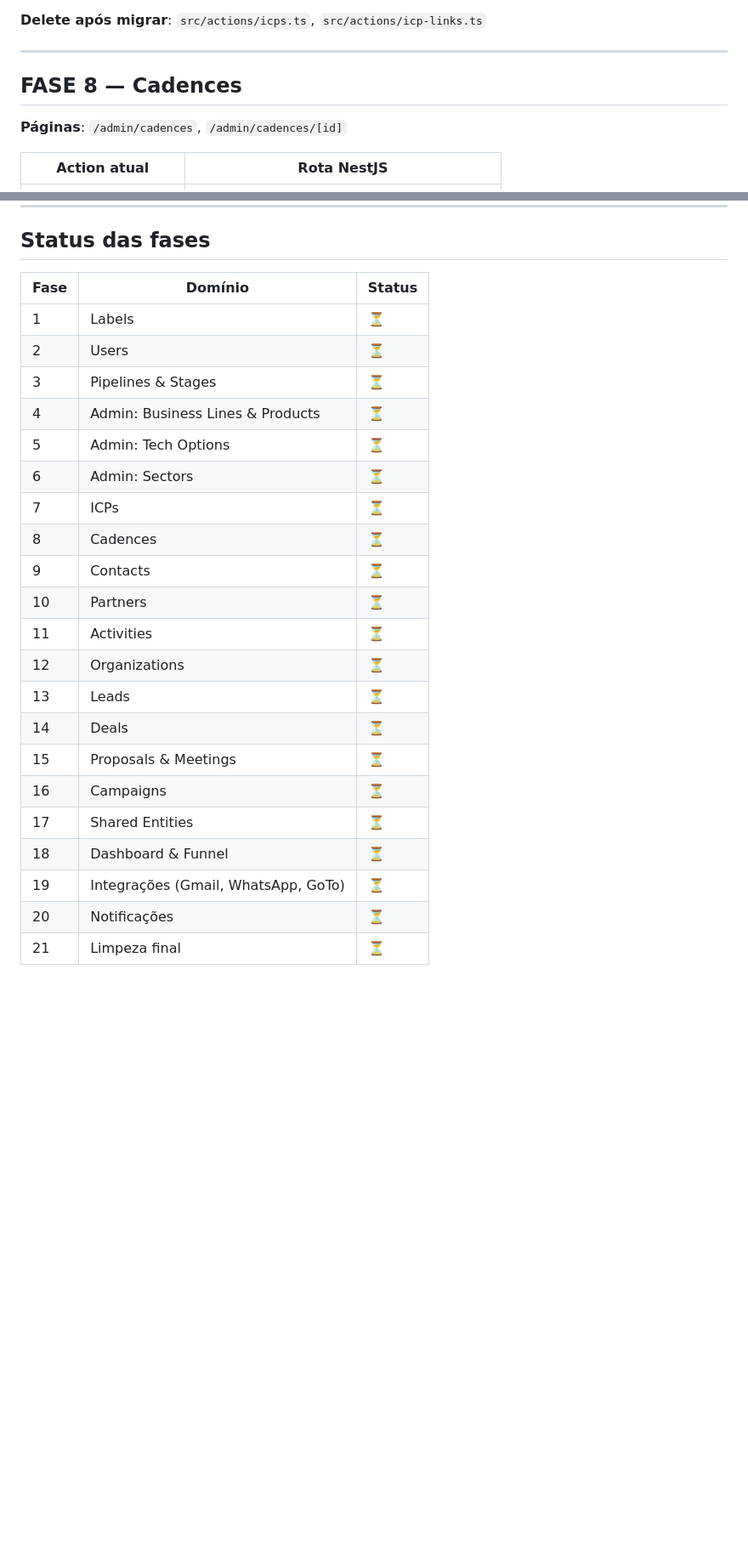
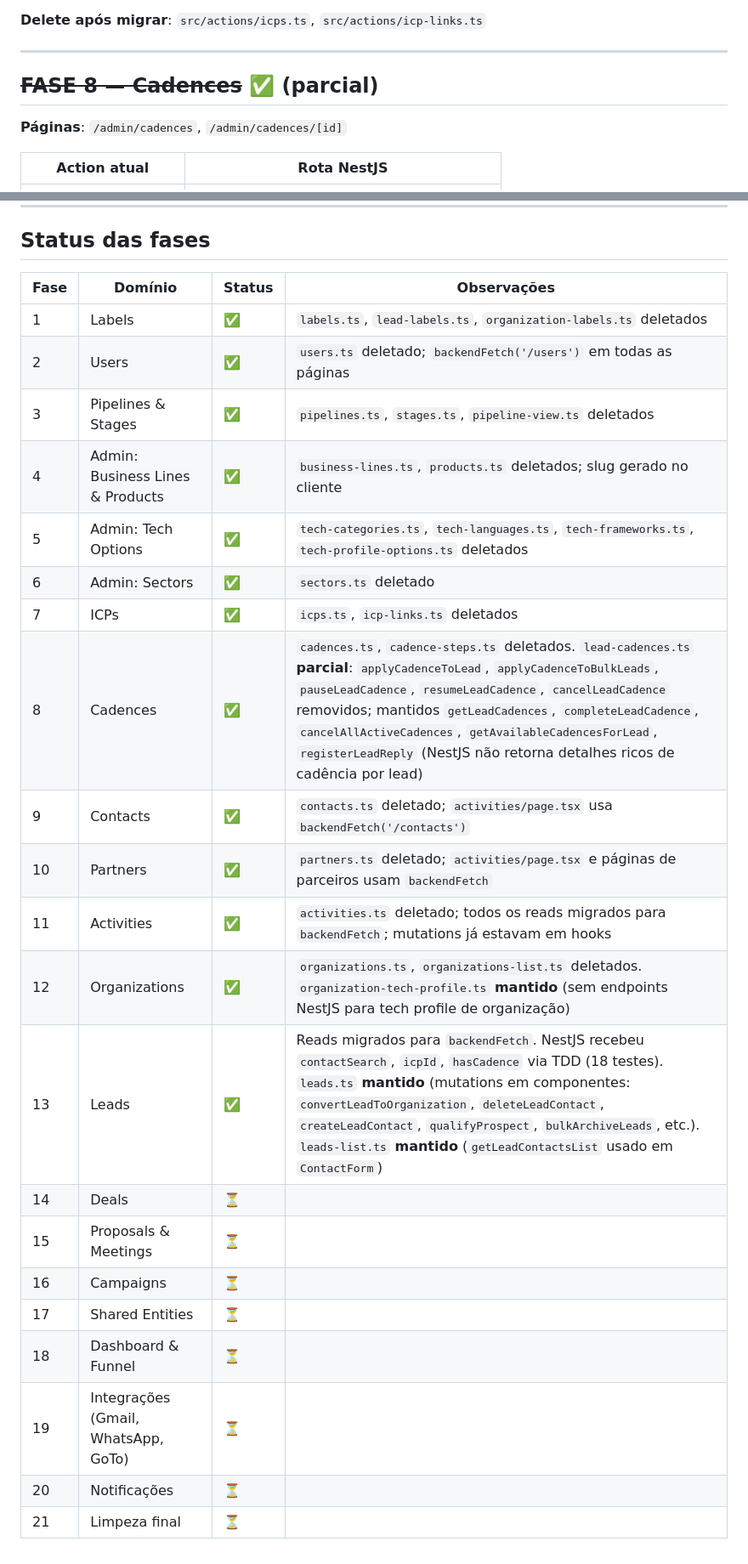
Before and after one commit to wbrunovieira/WB-crm, a Markdown page: docs/plans/m14-frontend-migration.md, 2 parts joined by grey strips. Shown at 85% size. Rendered like a GitHub page; blank space fills up the shorter version.

Commit message:
Docs: atualiza m14-frontend-migration — fases 1-13 marcadas como concluídas
- F1-F7: concluídas (sessão anterior)
- F8: parcial (lead-cadences.ts mantido parcialmente)
- F9-F11: concluídas (contacts, partners, activities)
- F12: parcial (organization-tech-profile.ts mantido — sem endpoints NestJS)
- F13: reads migrados; NestJS recebeu contactSearch/icpId/hasCadence via TDD

Co-Authored-By: Claude Sonnet 4.6 <noreply@anthropic.com>

```diff
--- a/docs/plans/m14-frontend-migration.md
+++ b/docs/plans/m14-frontend-migration.md
@@ -157,7 +157,7 @@ Ambas as funções já injetam o JWT do NextAuth no header `Authorization: Beare
 
 ---
 
-## FASE 8 — Cadences
+## ~~FASE 8 — Cadences~~ ✅ (parcial)
 
 **Páginas**: `/admin/cadences`, `/admin/cadences/[id]`
 
@@ -452,26 +452,26 @@ ssh root@45.90.123.190 "docker logs wb-crm-backend --tail=20"
 
 ## Status das fases
 
-| Fase | Domínio | Status |
-|---|---|---|
-| 1 | Labels | ⏳ |
-| 2 | Users | ⏳ |
-| 3 | Pipelines & Stages | ⏳ |
-| 4 | Admin: Business Lines & Products | ⏳ |
-| 5 | Admin: Tech Options | ⏳ |
-| 6 | Admin: Sectors | ⏳ |
-| 7 | ICPs | ⏳ |
-| 8 | Cadences | ⏳ |
-| 9 | Contacts | ⏳ |
-| 10 | Partners | ⏳ |
-| 11 | Activities | ⏳ |
-| 12 | Organizations | ⏳ |
-| 13 | Leads | ⏳ |
-| 14 | Deals | ⏳ |
-| 15 | Proposals & Meetings | ⏳ |
-| 16 | Campaigns | ⏳ |
-| 17 | Shared Entities | ⏳ |
-| 18 | Dashboard & Funnel | ⏳ |
-| 19 | Integrações (Gmail, WhatsApp, GoTo) | ⏳ |
-| 20 | Notificações | ⏳ |
-| 21 | Limpeza final | ⏳ |
+| Fase | Domínio | Status | Observações |
+|---|---|---|---|
+| 1 | Labels | ✅ | `labels.ts`, `lead-labels.ts`, `organization-labels.ts` deletados |
+| 2 | Users | ✅ | `users.ts` deletado; `backendFetch('/users')` em todas as páginas |
+| 3 | Pipelines & Stages | ✅ | `pipelines.ts`, `stages.ts`, `pipeline-view.ts` deletados |
+| 4 | Admin: Business Lines & Products | ✅ | `business-lines.ts`, `products.ts` deletados; slug gerado no cliente |
+| 5 | Admin: Tech Options | ✅ | `tech-categories.ts`, `tech-languages.ts`, `tech-frameworks.ts`, `tech-profile-options.ts` deletados |
+| 6 | Admin: Sectors | ✅ | `sectors.ts` deletado |
+| 7 | ICPs | ✅ | `icps.ts`, `icp-links.ts` deletados |
+| 8 | Cadences | ✅ | `cadences.ts`, `cadence-steps.ts` deletados. `lead-cadences.ts` **parcial**: `applyCadenceToLead`, `applyCadenceToBulkLeads`, `pauseLeadCadence`, `resumeLeadCadence`, `cancelLeadCadence` removidos; mantidos `getLeadCadences`, `completeLeadCadence`, `cancelAllActiveCadences`, `getAvailableCadencesForLead`, `registerLeadReply` (NestJS não retorna detalhes ricos de cadência por lead) |
+| 9 | Contacts | ✅ | `contacts.ts` deletado; `activities/page.tsx` usa `backendFetch('/contacts')` |
+| 10 | Partners | ✅ | `partners.ts` deletado; `activities/page.tsx` e páginas de parceiros usam `backendFetch` |
+| 11 | Activities | ✅ | `activities.ts` deletado; todos os reads migrados para `backendFetch`; mutations já estavam em hooks |
+| 12 | Organizations | ✅ | `organizations.ts`, `organizations-list.ts` deletados. `organization-tech-profile.ts` **mantido** (sem endpoints NestJS para tech profile de organização) |
+| 13 | Leads | ✅ | Reads migrados para `backendFetch`. NestJS recebeu `contactSearch`, `icpId`, `hasCadence` via TDD (18 testes). `leads.ts` **mantido** (mutations em componentes: `convertLeadToOrganization`, `deleteLeadContact`, `createLeadContact`, `qualifyProspect`, `bulkArchiveLeads`, etc.). `leads-list.ts` **mantido** (`getLeadContactsList` usado em `ContactForm`) |
+| 14 | Deals | ⏳ | |
+| 15 | Proposals & Meetings | ⏳ | |
+| 16 | Campaigns | ⏳ | |
+| 17 | Shared Entities | ⏳ | |
+| 18 | Dashboard & Funnel | ⏳ | |
+| 19 | Integrações (Gmail, WhatsApp, GoTo) | ⏳ | |
+| 20 | Notificações | ⏳ | |
+| 21 | Limpeza final | ⏳ | |
```
Also changed, not shown: other parts of docs/plans/m14-frontend-migration.md (+12 -12 lines).
